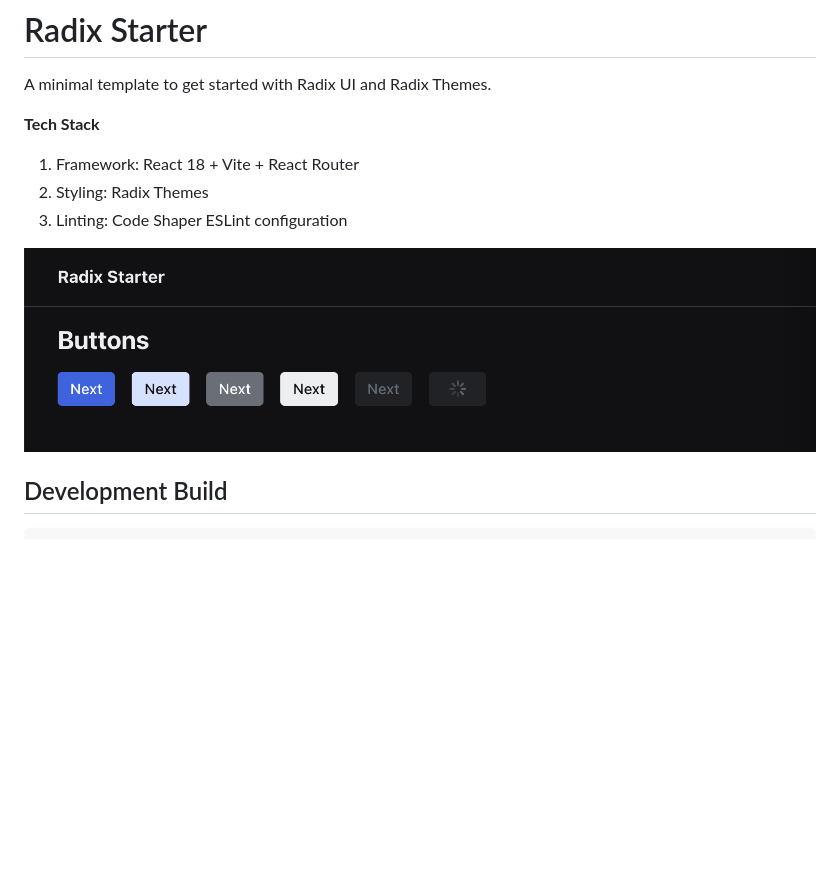
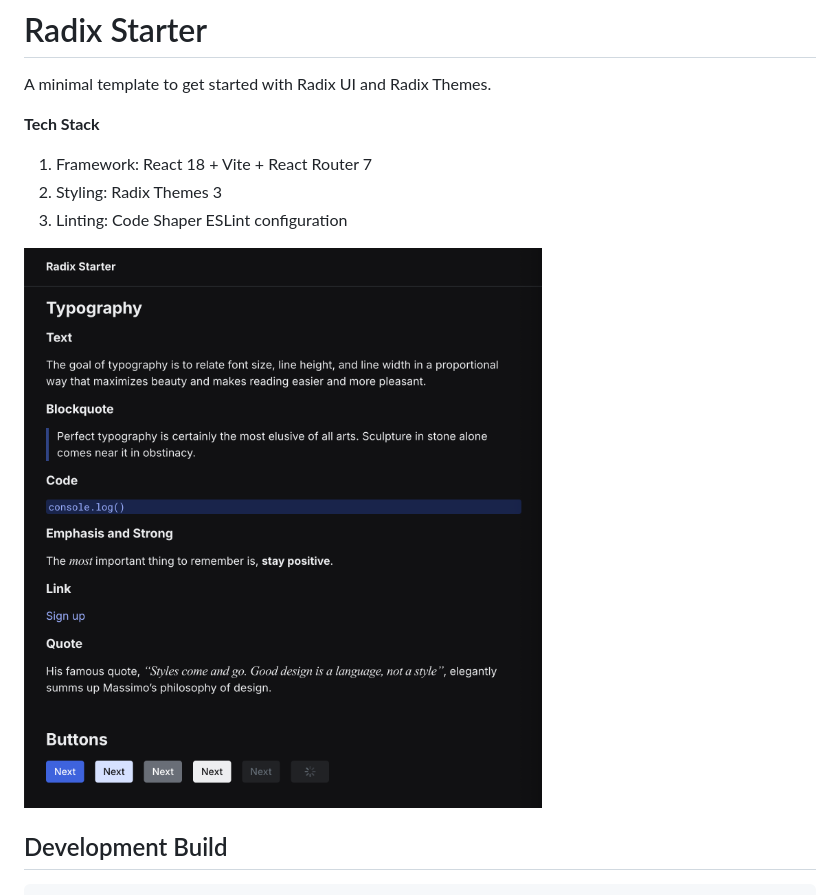
Before and after one commit to nareshbhatia/radix-starter, a Markdown page: README.md, the part around the change. Drawn GitHub-style; pictures changed too: assets/screenshot.png; blank space fills up the shorter version.

```diff
--- a/README.md
+++ b/README.md
@@ -4,8 +4,8 @@ A minimal template to get started with Radix UI and Radix Themes.
 
 **Tech Stack**
 
-1. Framework: React 18 + Vite + React Router
-2. Styling: Radix Themes
+1. Framework: React 18 + Vite + React Router 7
+2. Styling: Radix Themes 3
 3. Linting: Code Shaper ESLint configuration
 
 ![Screenshot](assets/screenshot.png)
```
Also changed, not shown: 5 other files.
